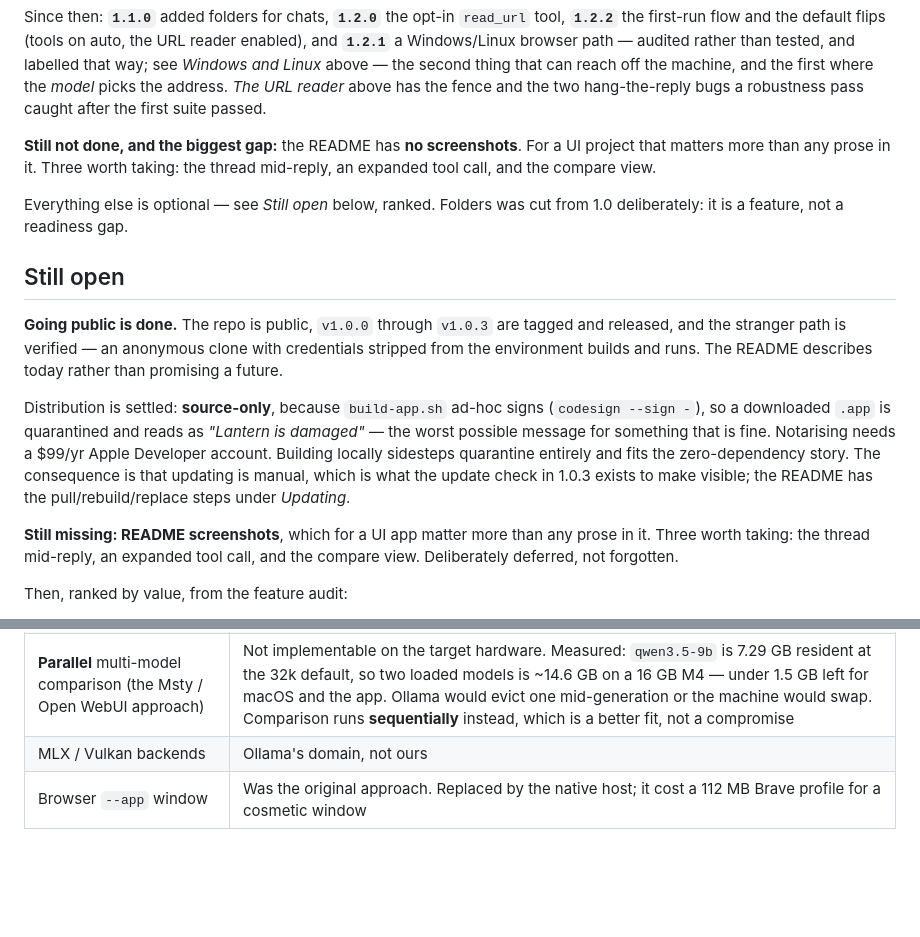
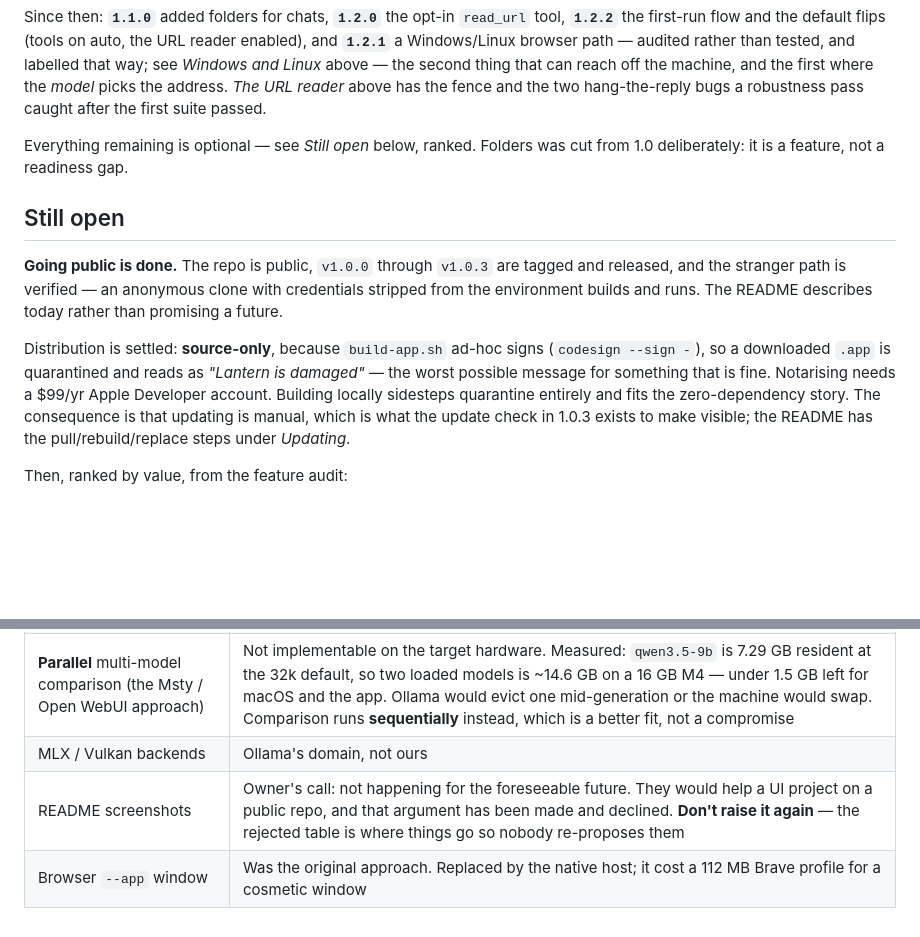
Before and after one commit to FallenFight/Lantern, a Markdown page: NOTES.md, 2 parts joined by grey strips. GitHub-like rendering; blank space fills up the shorter version.

Commit message:
Retire README screenshots to the rejected table
They were called out twice in the notes as the biggest remaining gap, which meant
every 'what is next' conversation surfaced them again. Owner's call is that they
are not happening for the foreseeable future, so they belong in the
rejected-approaches table - which exists precisely so nobody re-proposes
something already decided.

The remaining mention is in the testing notes and is about the browser pane
reporting a 0x0 viewport, which is unrelated.

```diff
--- a/NOTES.md
+++ b/NOTES.md
@@ -57,12 +57,8 @@ than tested, and labelled that way; see *Windows and Linux* above — the second
 where the *model* picks the address. *The URL reader* above has the fence and the
 two hang-the-reply bugs a robustness pass caught after the first suite passed.
 
-**Still not done, and the biggest gap:** the README has **no screenshots**. For a
-UI project that matters more than any prose in it. Three worth taking: the thread
-mid-reply, an expanded tool call, and the compare view.
-
-Everything else is optional — see *Still open* below, ranked. Folders was cut
-from 1.0 deliberately: it is a feature, not a readiness gap.
+Everything remaining is optional — see *Still open* below, ranked. Folders was
+cut from 1.0 deliberately: it is a feature, not a readiness gap.
 
 ## Still open
 
@@ -78,10 +74,6 @@ Notarising needs a $99/yr Apple Developer account. Building locally sidesteps
 quarantine entirely and fits the zero-dependency story. The consequence is that
 updating is manual, which is what the update check in 1.0.3 exists to make
 visible; the README has the pull/rebuild/replace steps under *Updating*.
-
-**Still missing: README screenshots**, which for a UI app matter more than any
-prose in it. Three worth taking: the thread mid-reply, an expanded tool call, and
-the compare view. Deliberately deferred, not forgotten.
 
 Then, ranked by value, from the feature audit:
 
@@ -134,4 +126,5 @@ knowing your gaps is useful; they are not on the menu.
 | Global hotkey to summon the window | Cut from the roadmap. It is Swift in the native host, macOS-only, and Spotlight and ⌘Tab already summon the app — a new native surface to maintain for something the OS does |
 | **Parallel** multi-model comparison (the Msty / Open WebUI approach) | Not implementable on the target hardware. Measured: `qwen3.5-9b` is 7.29 GB resident at the 32k default, so two loaded models is ~14.6 GB on a 16 GB M4 — under 1.5 GB left for macOS and the app. Ollama would evict one mid-generation or the machine would swap. Comparison runs **sequentially** instead, which is a better fit, not a compromise |
 | MLX / Vulkan backends | Ollama's domain, not ours |
+| README screenshots | Owner's call: not happening for the foreseeable future. They would help a UI project on a public repo, and that argument has been made and declined. **Don't raise it again** — the rejected table is where things go so nobody re-proposes them |
 | Browser `--app` window | Was the original approach. Replaced by the native host; it cost a 112 MB Brave profile for a cosmetic window |
```
